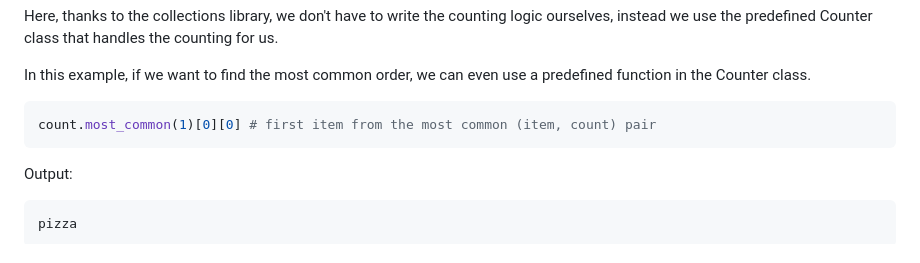
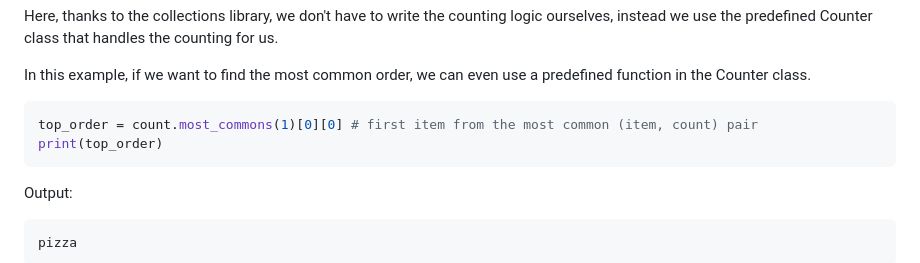
Before and after one commit to dkz2r/python-intermediate-tool, a Markdown page: episodes/02.1-built-in-modules-iterating.md, the part around the change. GitHub-like rendering.

Commit message:
Print the count example

````diff
--- a/episodes/02.1-built-in-modules-iterating.md
+++ b/episodes/02.1-built-in-modules-iterating.md
@@ -71,7 +71,8 @@ Here, thanks to the collections library, we don't have to write the counting log
 In this example, if we want to find the most common order, we can even use a predefined function in the Counter class.
 
 ```python
-count.most_common(1)[0][0] # first item from the most common (item, count) pair
+top_order = count.most_commons(1)[0][0] # first item from the most common (item, count) pair
+print(top_order)
 ```
 
 Output:
````
